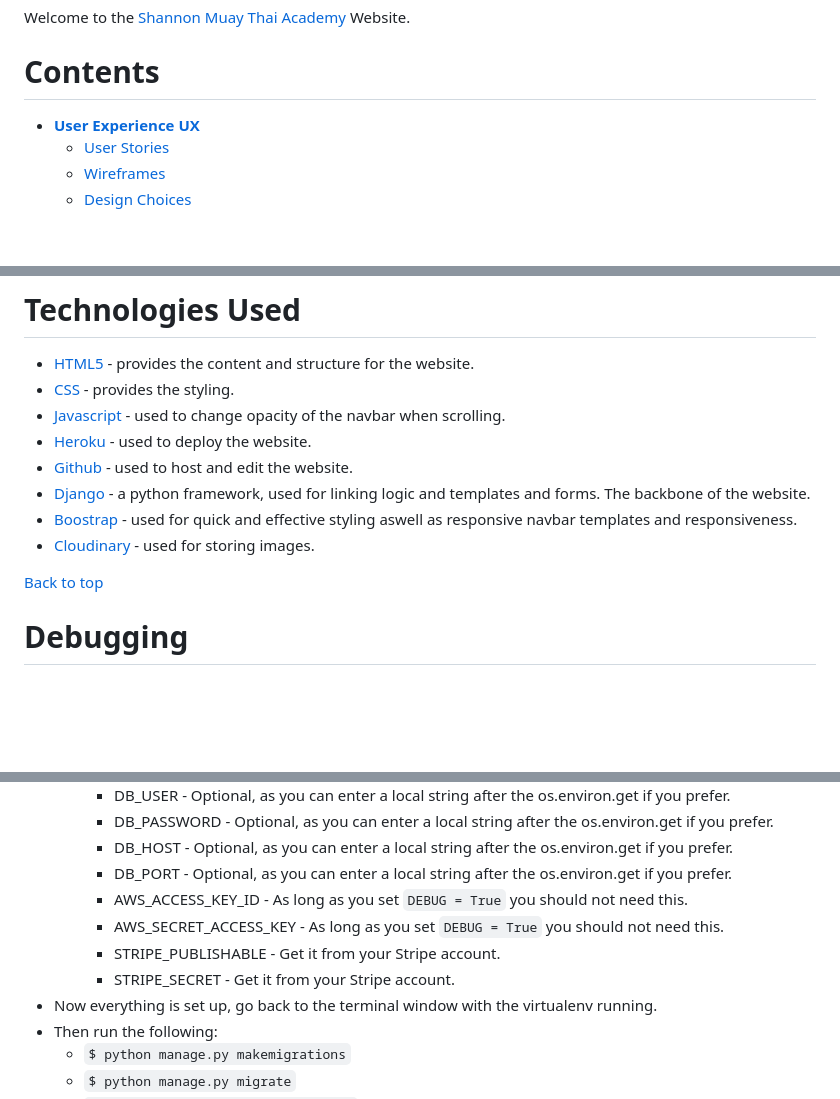
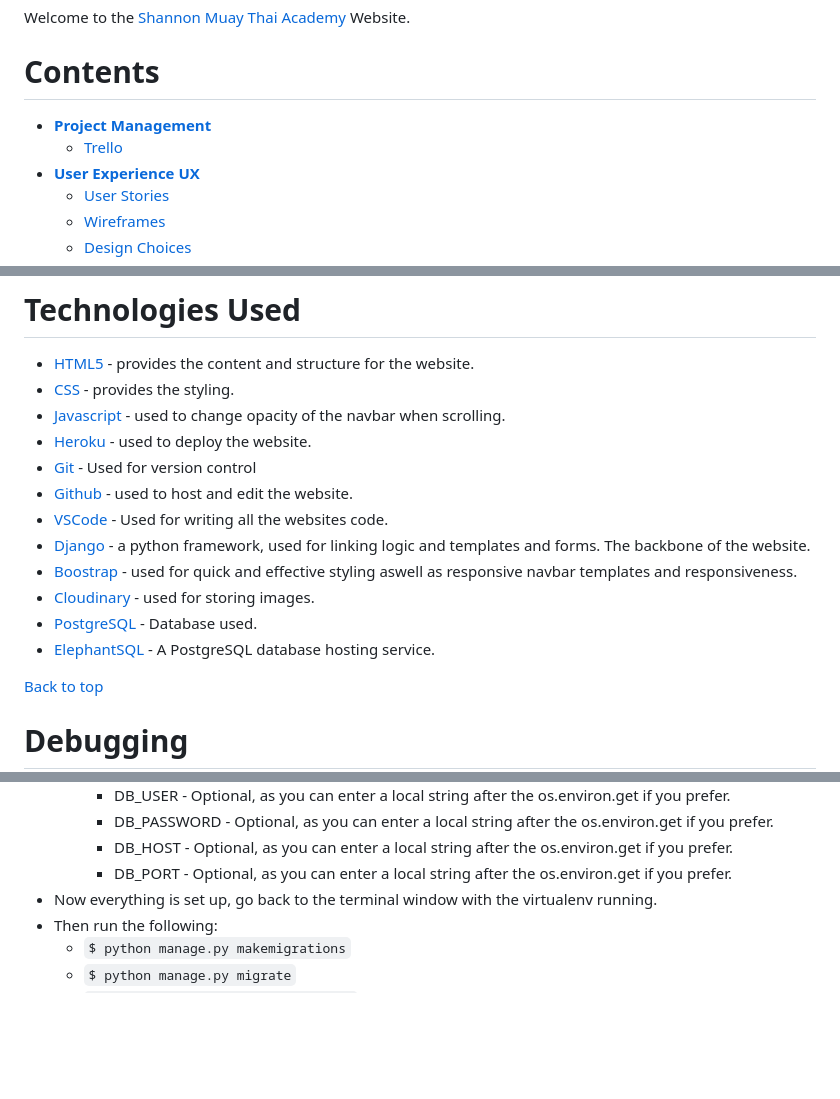
Before and after one commit to Gallie83/PP4-Django, a Markdown page: Readme.md, 3 parts joined by grey strips. Rendered like a GitHub page; blank space fills up the shorter version.

```diff
--- a/Readme.md
+++ b/Readme.md
@@ -5,7 +5,8 @@ Shannon Muay Thai Academy is a muay thai kickboxing gym located in Shannon, Co.
 Welcome to the <a href="https://pp4-django-bookings.herokuapp.com/" target="_blank" rel="noopener">Shannon Muay Thai Academy</a> Website.
 
 # Contents
-
+* [**Project Management**](<#project-management>)
+    *  [Trello](<#trello>)
 * [**User Experience UX**](<#user-experience-ux>)
     *  [User Stories](<#user-stories>)
     *  [Wireframes](<#wireframes>)
@@ -175,10 +184,14 @@ The gyms website is designed to be easy for users to navigate and simple for use
 * [CSS](https://www.w3.org/Style/CSS/Overview.en.html) - provides the styling.
 * [Javascript](https://www.javascript.com/) - used to change opacity of the navbar when scrolling.
 * [Heroku](https://dashboard.heroku.com/) - used to deploy the website.
+* [Git](https://git-scm.com/) - Used for version control
 * [Github](https://github.com/) - used to host and edit the website.
+* [VSCode](https://code.visualstudio.com/) - Used for writing all the websites code.
 * [Django](https://www.djangoproject.com/) - a python framework, used for linking logic and templates and forms. The backbone of the website.
 * [Boostrap](https://getbootstrap.com/) - used for quick and effective styling aswell as responsive navbar templates and responsiveness.
 * [Cloudinary](https://cloudinary.com/) - used for storing images.
+* [PostgreSQL](https://www.postgresql.org/) - Database used.
+* [ElephantSQL](https://www.elephantsql.com/) - A PostgreSQL database hosting service.
 
 [Back to top](<#contents>)
 
@@ -343,10 +408,6 @@ Please also note that these commands may differ from OS to OS.
     * DB_PASSWORD - Optional, as you can enter a local string after the os.environ.get if you prefer.
     * DB_HOST - Optional, as you can enter a local string after the os.environ.get if you prefer.
     * DB_PORT - Optional, as you can enter a local string after the os.environ.get if you prefer.
-    * AWS_ACCESS_KEY_ID - As long as you set `DEBUG = True` you should not need this.
-    * AWS_SECRET_ACCESS_KEY - As long as you set `DEBUG = True` you should not need this.
-    * STRIPE_PUBLISHABLE - Get it from your Stripe account.
-    * STRIPE_SECRET - Get it from  your Stripe account.
 * Now everything is set up, go back to the terminal window with the virtualenv running.
 * Then run the following:
   * `$ python manage.py makemigrations`
```
Also changed, not shown: other parts of Readme.md (+65 -5 lines), readme-images/trello.png (added), 1 other file.
